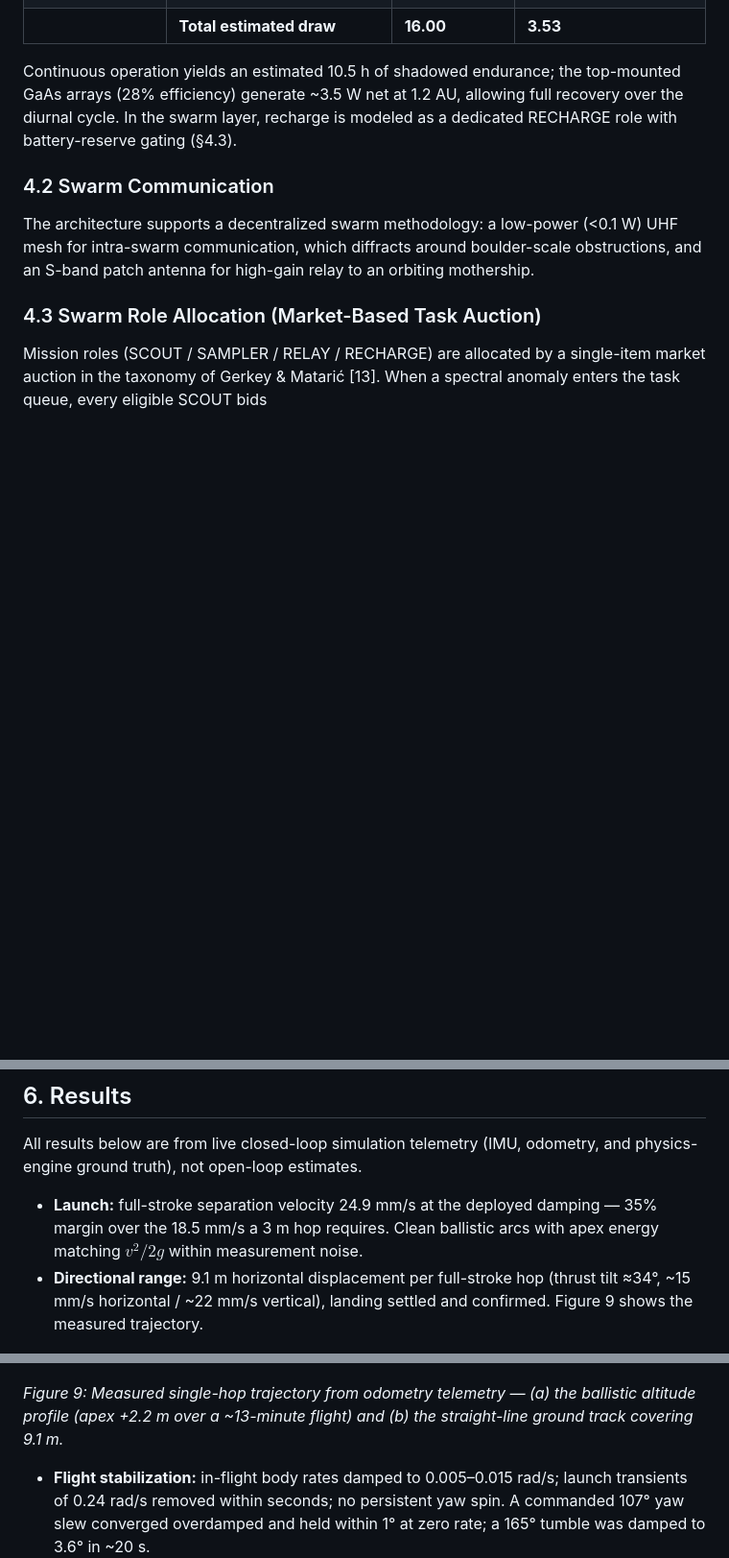
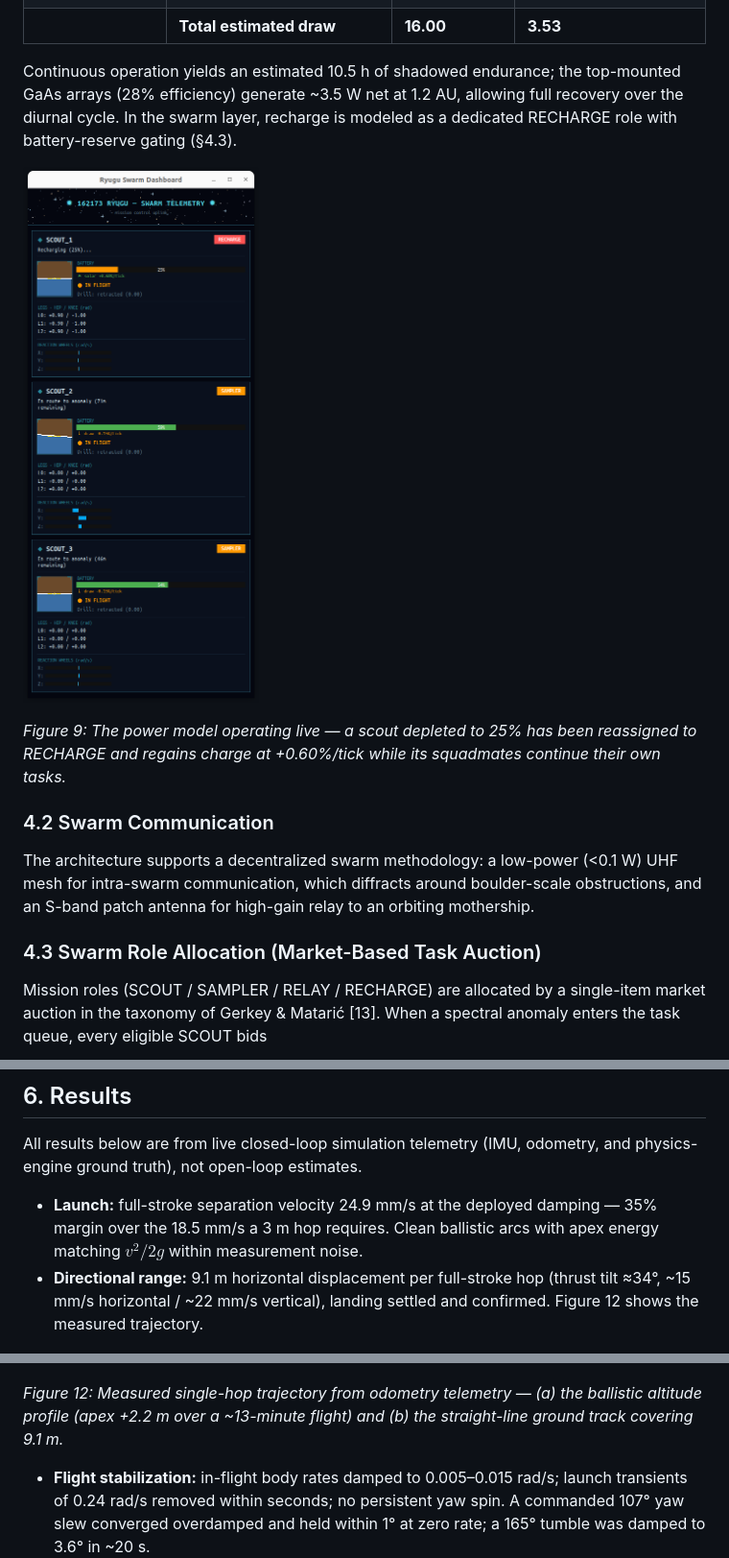
Before and after one commit to Phroggo/ryugu, a Markdown page: docs/Research_Paper.md, 3 parts joined by grey strips. Shown: that part at 96% size. Drawn GitHub-style; pictures changed too: docs/fig_recharge_dashboard.png (added); blank space fills up the shorter version.

```diff
--- a/docs/Research_Paper.md
+++ b/docs/Research_Paper.md
@@ -206,6 +214,10 @@ Powered by a 37.0 Wh space-grade lithium-ion pack:
 | | **Total estimated draw** | **16.00** | **3.53** |
 
 Continuous operation yields an estimated 10.5 h of shadowed endurance; the top-mounted GaAs arrays (28% efficiency) generate ~3.5 W net at 1.2 AU, allowing full recovery over the diurnal cycle. In the swarm layer, recharge is modeled as a dedicated RECHARGE role with battery-reserve gating (§4.3).
+
+![Battery management in action](fig_recharge_dashboard.png)
+
+*Figure 9: The power model operating live — a scout depleted to 25% has been reassigned to RECHARGE and regains charge at +0.60%/tick while its squadmates continue their own tasks.*
 
 ### 4.2 Swarm Communication
 
@@ -260,11 +272,11 @@ Unlike explosive kinetic impactors, the SpaceHopper performs delicate, non-destr
 All results below are from live closed-loop simulation telemetry (IMU, odometry, and physics-engine ground truth), not open-loop estimates.
 
 * **Launch:** full-stroke separation velocity 24.9 mm/s at the deployed damping — 35% margin over the 18.5 mm/s a 3 m hop requires. Clean ballistic arcs with apex energy matching $v^2/2g$ within measurement noise.
-* **Directional range:** 9.1 m horizontal displacement per full-stroke hop (thrust tilt ≈34°, ~15 mm/s horizontal / ~22 mm/s vertical), landing settled and confirmed. Figure 9 shows the measured trajectory.
+* **Directional range:** 9.1 m horizontal displacement per full-stroke hop (thrust tilt ≈34°, ~15 mm/s horizontal / ~22 mm/s vertical), landing settled and confirmed. Figure 12 shows the measured trajectory.
 
 ![Measured hop trajectory](fig_hop_trajectory.png)
 
-*Figure 9: Measured single-hop trajectory from odometry telemetry — (a) the ballistic altitude profile (apex +2.2 m over a ~13-minute flight) and (b) the straight-line ground track covering 9.1 m.*
+*Figure 12: Measured single-hop trajectory from odometry telemetry — (a) the ballistic altitude profile (apex +2.2 m over a ~13-minute flight) and (b) the straight-line ground track covering 9.1 m.*
 * **Flight stabilization:** in-flight body rates damped to 0.005–0.015 rad/s; launch transients of 0.24 rad/s removed within seconds; no persistent yaw spin. A commanded 107° yaw slew converged overdamped and held within 1° at zero rate; a 165° tumble was damped to 3.6° in ~20 s.
 * **Self-righting:** recovery from forced full inversion in ~9 s via the reaction-wheel roll, including self-correction of an initial wrong-direction guess.
 * **Landing:** decaying-bounce settle and confirmed LANDED in ~14 min after a full-stroke hop; no false confirmations in flight and no post-landing self-ejection across the final verification runs.
```
Also changed, not shown: other parts of docs/Research_Paper.md (+12 -4 lines), docs/fig_descent_terrain.png (added), docs/fig_landed_scout.png (added), docs/fig_robot_closeup.png.
